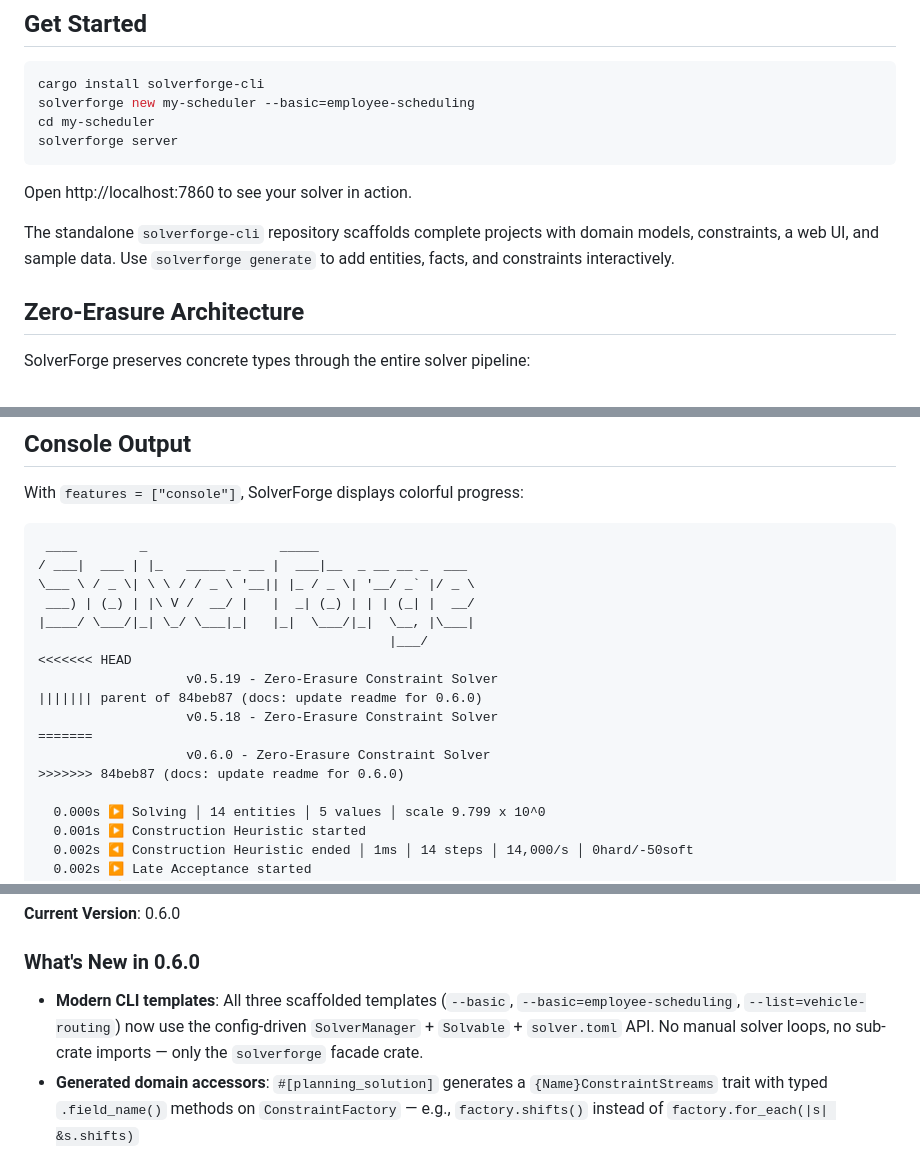
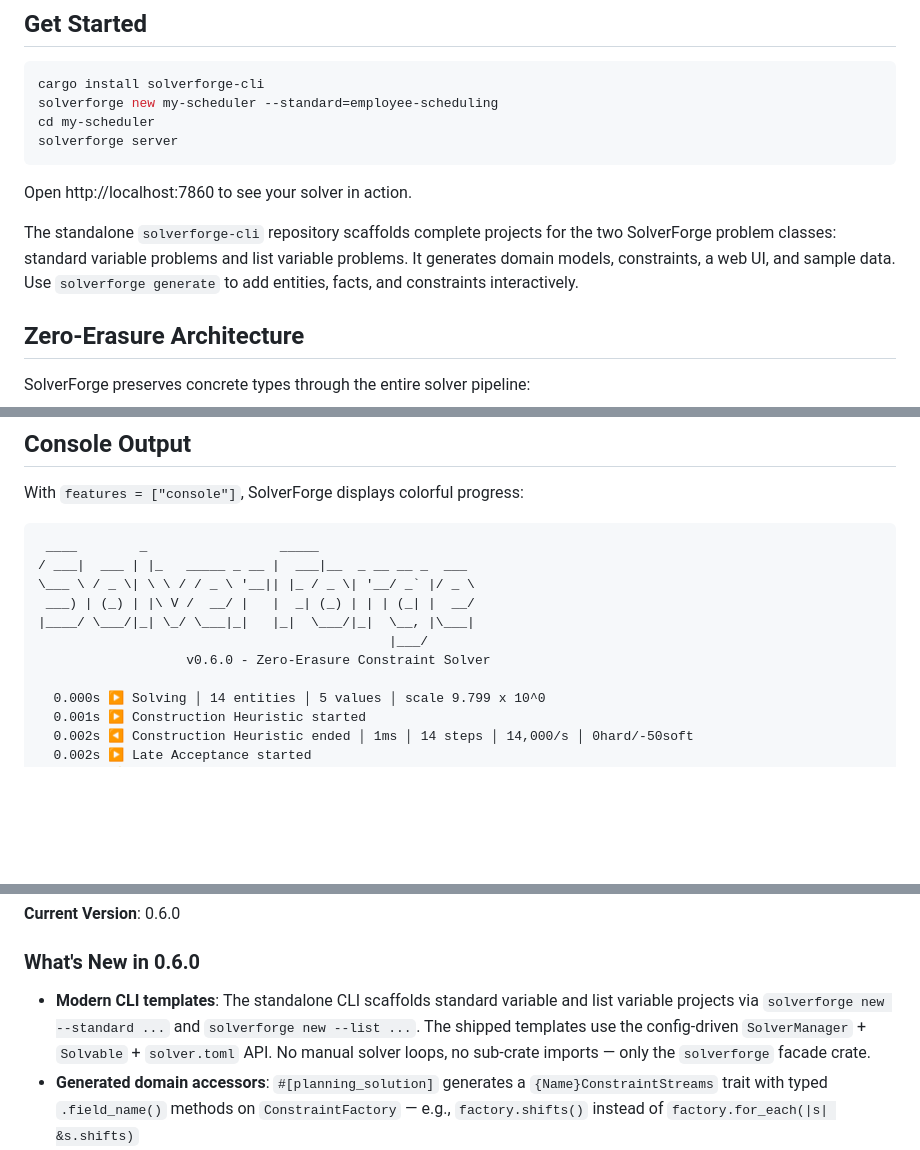
Before and after one commit to SolverForge/solverforge, a Markdown page: README.md, 3 parts joined by grey strips. Drawn GitHub-style; blank space fills up the shorter version.

Commit message:
docs: rename CLI standard template flag

````diff
--- a/README.md
+++ b/README.md
@@ -24,14 +24,14 @@ SolverForge optimizes planning and scheduling problems using metaheuristic algor
 
 ```bash
 cargo install solverforge-cli
-solverforge new my-scheduler --basic=employee-scheduling
+solverforge new my-scheduler --standard=employee-scheduling
 cd my-scheduler
 solverforge server
 ```
 
 Open http://localhost:7860 to see your solver in action.
 
-The standalone `solverforge-cli` repository scaffolds complete projects with domain models, constraints, a web UI, and sample data. Use `solverforge generate` to add entities, facts, and constraints interactively.
+The standalone `solverforge-cli` repository scaffolds complete projects for the two SolverForge problem classes: standard variable problems and list variable problems. It generates domain models, constraints, a web UI, and sample data. Use `solverforge generate` to add entities, facts, and constraints interactively.
 
 ## Zero-Erasure Architecture
 
@@ -189,13 +189,7 @@ With `features = ["console"]`, SolverForge displays colorful progress:
  ___) | (_) | |\ V /  __/ |   |  _| (_) | | | (_| |  __/
 |____/ \___/|_| \_/ \___|_|   |_|  \___/|_|  \__, |\___|
                                              |___/
-<<<<<<< HEAD
-                   v0.5.19 - Zero-Erasure Constraint Solver
-||||||| parent of 84beb87 (docs: update readme for 0.6.0)
-                   v0.5.18 - Zero-Erasure Constraint Solver
-=======
                    v0.6.0 - Zero-Erasure Constraint Solver
->>>>>>> 84beb87 (docs: update readme for 0.6.0)
 
   0.000s ▶ Solving │ 14 entities │ 5 values │ scale 9.799 x 10^0
   0.001s ▶ Construction Heuristic started
@@ -394,7 +388,7 @@ Typical throughput: 300k-1M moves/second depending on constraint complexity for
 
 ### What's New in 0.6.0
 
-- **Modern CLI templates**: All three scaffolded templates (`--basic`, `--basic=employee-scheduling`, `--list=vehicle-routing`) now use the config-driven `SolverManager` + `Solvable` + `solver.toml` API. No manual solver loops, no sub-crate imports — only the `solverforge` facade crate.
+- **Modern CLI templates**: The standalone CLI scaffolds standard variable and list variable projects via `solverforge new --standard ...` and `solverforge new --list ...`. The shipped templates use the config-driven `SolverManager` + `Solvable` + `solver.toml` API. No manual solver loops, no sub-crate imports — only the `solverforge` facade crate.
 - **Generated domain accessors**: `#[planning_solution]` generates a `{Name}ConstraintStreams` trait with typed `.field_name()` methods on `ConstraintFactory` — e.g., `factory.shifts()` instead of `factory.for_each(|s| &s.shifts)`
 - **Ergonomic extractors**: `CollectionExtract<S>` trait accepts both `|s| s.field.as_slice()` and `|s| &s.field` (via `vec(|s| &s.field)`) — no forced `.as_slice()` at every call site
 - **Generated `.unassigned()` filter**: entities with `Option` planning variables get a `{Entity}UnassignedFilter` trait — e.g., `factory.shifts().unassigned()` filters to unassigned entities
````
